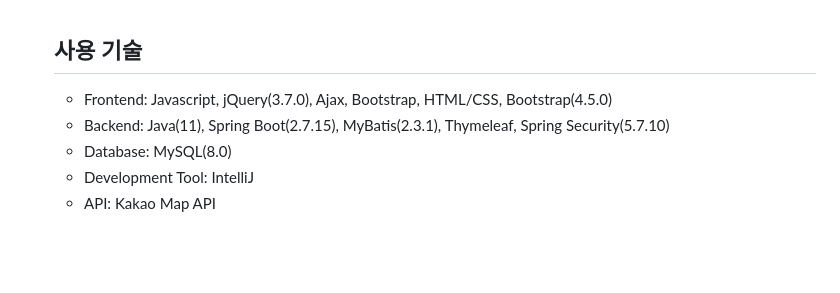
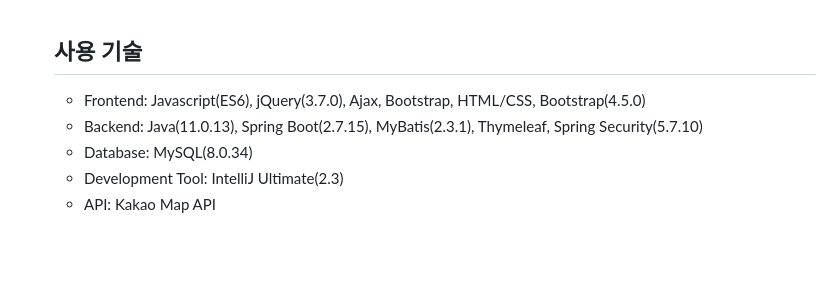
Before and after one commit to jungkong76/OMZTeam2023, a Markdown page: README.md, the part around the change. Rendered like a GitHub page.

```diff
--- a/README.md
+++ b/README.md
@@ -29,10 +29,10 @@ https://www.youtube.com/watch?v=ztoIYDRsqPE
 
 <h2>사용 기술</h2>
 <ul>
-<li>Frontend: Javascript, jQuery(3.7.0), Ajax, Bootstrap, HTML/CSS, Bootstrap(4.5.0)</li>
-<li>Backend: Java(11), Spring Boot(2.7.15), MyBatis(2.3.1), Thymeleaf, Spring Security(5.7.10)</li>
-<li>Database: MySQL(8.0)</li>
-<li>Development Tool: IntelliJ</li>
+<li>Frontend: Javascript(ES6), jQuery(3.7.0), Ajax, Bootstrap, HTML/CSS, Bootstrap(4.5.0)</li>
+<li>Backend: Java(11.0.13), Spring Boot(2.7.15), MyBatis(2.3.1), Thymeleaf, Spring Security(5.7.10)</li>
+<li>Database: MySQL(8.0.34)</li>
+<li>Development Tool: IntelliJ Ultimate(2.3)</li>
 <li>API: Kakao Map API</li>
 </ul>
 <br><br>
```
